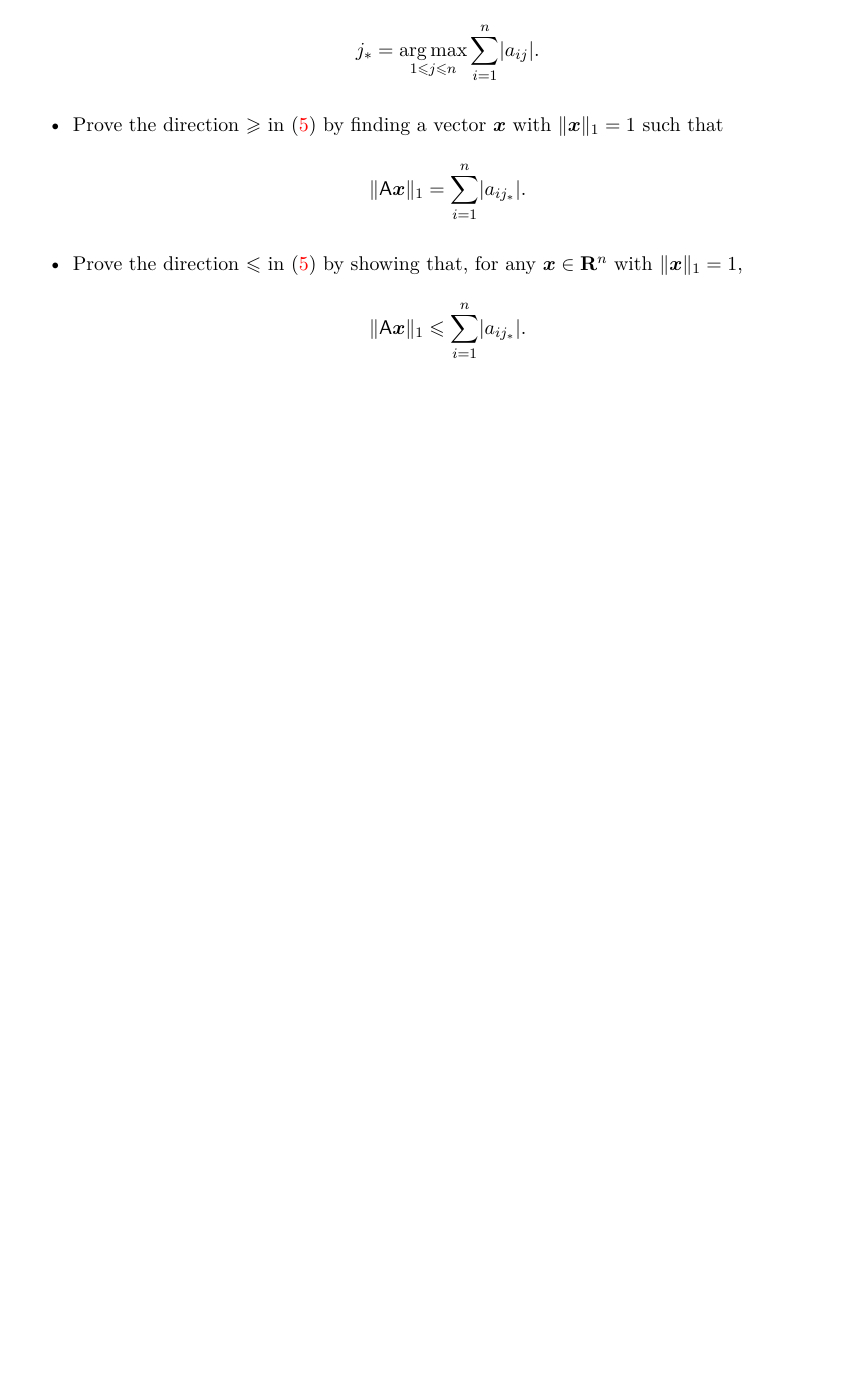
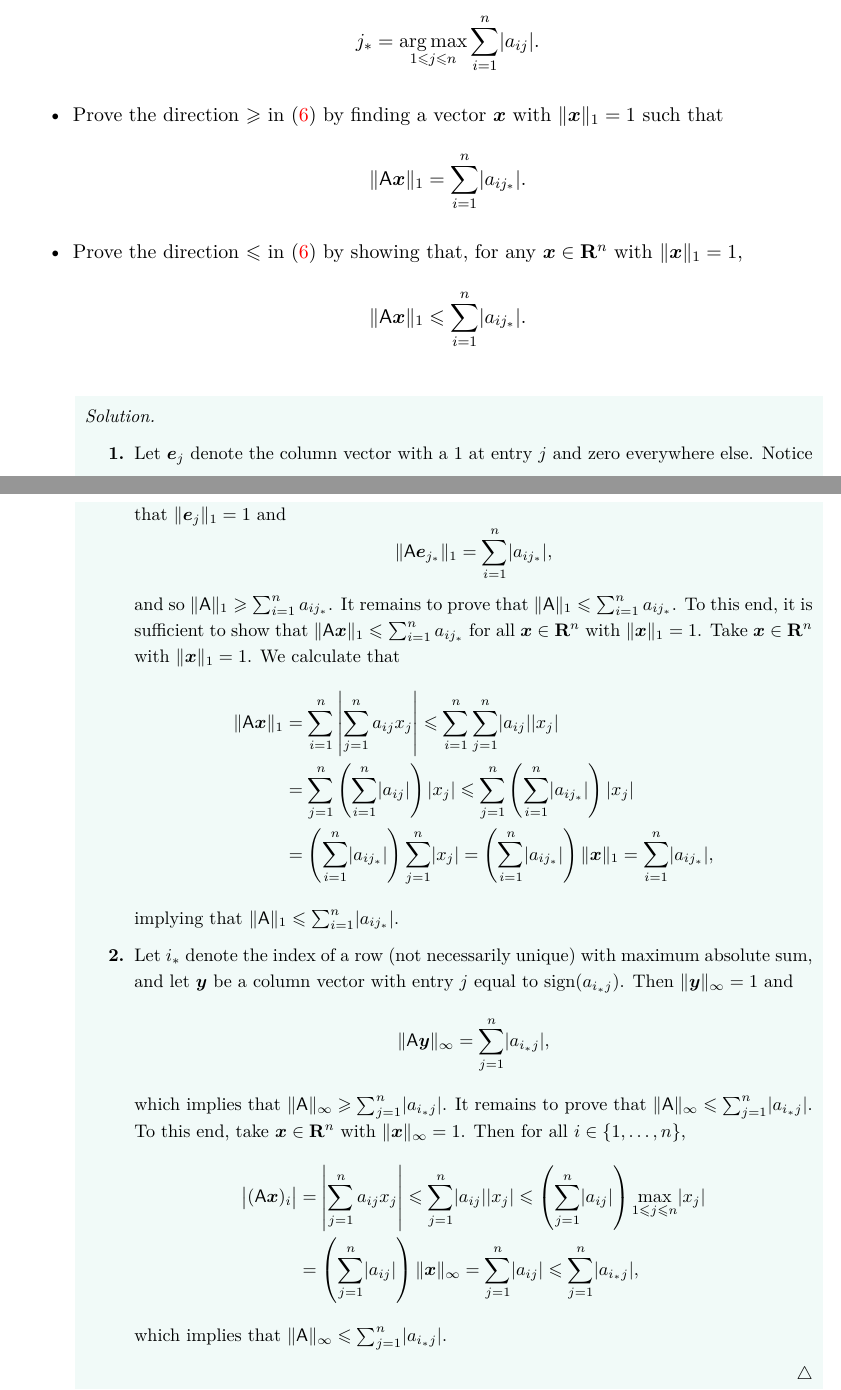
Before and after one commit to urbainvaes/numerical_analysis, a LaTeX document (midterm/main.tex): part of page 9 of 9 before the commit and two parts of pages 10 and 11 of 11 after it, the two joined at a grey line, cut so that both start at the same text, the shorter picture padded with empty space. Compiled offline with XeLaTeX.

Commit message:
Add questions

```diff
--- a/midterm/main.tex
+++ b/midterm/main.tex
@@ -608,4 +663,53 @@
            \]
     \end{itemize}
 \end{question}
+\begin{solution}
+    $~$
+    \begin{enumerate}
+        \item
+            Let $\vect e_j$ denote the column vector with a 1 at entry~$j$ and zero everywhere else.
+            Notice that~$\lVert \vect e_j \rVert_1 = 1$ and
+            \[
+                \norm{\mat A \vect e_{j_*}}_1 = \sum_{i=1}^{n} \lvert a_{ij_*} \rvert,
+            \]
+            and so $\norm{\mat A}_1 \geq \sum_{i=1}^{n} a_{ij_*}$.
+            It remains to prove that $\norm{\mat A}_1 \leq \sum_{i=1}^{n} a_{ij_*}$.
+            To this end,
+            it is sufficient to show that $\norm{\mat A \vect x}_1 \leq \sum_{i=1}^{n} a_{ij_*}$ for all $\vect x \in \real^n$ with $\norm{\vect x}_1 = 1$.
+            Take~$\vect x \in \real^n$ with $\norm{\vect x}_1 = 1$.
+            We calculate that
+            \begin{align*}
+                \norm{\mat A \vect x}_1
+                &= \sum_{i=1}^{n} \left\lvert \sum_{j=1}^{n} a_{ij} x_j \right\rvert
+                \leq \sum_{i=1}^{n} \sum_{j=1}^{n} \lvert a_{ij} \rvert \lvert x_j \rvert  \\
+                &=  \sum_{j=1}^{n} \left(\sum_{i=1}^{n} \lvert a_{ij} \rvert\right) \lvert x_j \rvert
+                \leq \sum_{j=1}^{n} \left(\sum_{i=1}^{n} \lvert a_{ij_*} \rvert\right) \lvert x_j \rvert  \\
+                &= \left(\sum_{i=1}^{n} \lvert a_{ij_*} \rvert\right) \sum_{j=1}^{n} \lvert x_j \rvert
+                = \left(\sum_{i=1}^{n} \lvert a_{ij_*} \rvert\right) \norm{\vect x}_1 = \sum_{i=1}^{n}\lvert a_{ij_*} \rvert,
+            \end{align*}
+            implying that $\norm{\mat A}_1 \leq \sum_{i=1}^{n}\lvert a_{ij_*} \rvert$.
+
+        \item
+            Let~$i_*$ denote the index of a row (not necessarily unique) with maximum absolute sum,
+            and let $\vect y$ be a column vector with entry~$j$ equal to $\sign(a_{i_* j})$.
+            Then $\norm{\vect y}_{\infty} = 1$ and
+            \[
+                \norm{\mat A \vect y}_{\infty} = \sum_{j=1}^{n} \abs{a_{i_* j}},
+            \]
+            which implies that $\norm{\mat A}_{\infty} \geq \sum_{j=1}^{n} \abs{a_{i_* j}}$.
+            It remains to prove that $\norm{\mat A}_{\infty} \leq \sum_{j=1}^{n} \abs{a_{i_* j}}$.
+            To this end, take $\vect x \in \real^n$ with $\norm{\vect x}_{\infty} = 1$.
+            Then for all $i \in \{1, \dotsc, n\}$,
+            \begin{align*}
+                \bigl\lvert (\mat A \vect x)_i \bigr\rvert
+                &= \left\lvert \sum_{j=1}^{n} a_{ij} x_j \right\rvert
+                \leq \sum_{j=1}^{n} \lvert a_{ij} \rvert \lvert x_j \rvert
+                \leq \left( \sum_{j=1}^{n} \lvert a_{ij} \rvert \right) \max_{1\leq j \leq n} \abs{x_j} \\
+                &= \left( \sum_{j=1}^{n} \lvert a_{ij} \rvert \right) \norm{\vect x}_{\infty}
+                = \sum_{j=1}^{n} \lvert a_{i j} \rvert
+                \leq \sum_{j=1}^{n} \lvert a_{i_* j} \rvert,
+            \end{align*}
+            which implies that $\norm{\mat A}_{\infty} \leq \sum_{j=1}^{n} \lvert a_{i_* j} \rvert$.
+    \end{enumerate}
+\end{solution}
 \end{document}
```
Also changed, not shown: midterm/main.tex (69 more changed lines), 2 other files.
